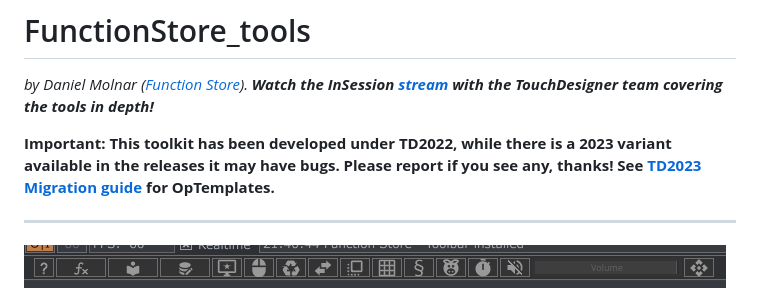
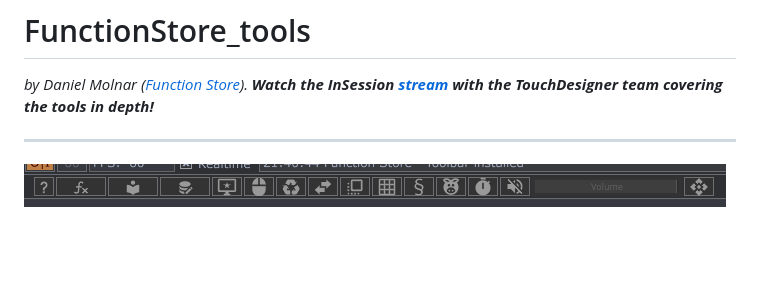
Before and after one commit to function-store/FunctionStore_tools, a Markdown page: README.md, the part around the change. Rendered like a GitHub page; blank space fills up the shorter version.

```diff
--- a/README.md
+++ b/README.md
@@ -2,8 +2,6 @@
 
 *by Daniel Molnar ([Function Store](https://functionstore.xyz)).
 **Watch the InSession [stream](https://www.youtube.com/watch?v=hnpC5uh-GTs) with the TouchDesigner team covering the tools in depth!***
-
-**Important: This toolkit has been developed under TD2022, while there is a 2023 variant available in the releases it may have bugs. Please report if you see any, thanks! See [TD2023 Migration guide](https://github.com/function-store/FunctionStore_tools/wiki/01.-OpTemplates#td2023-migration) for OpTemplates.**
 
 ---
 ![](https://github.com/function-store/FunctionStore_tools/blob/main/icons/main.png)
```
